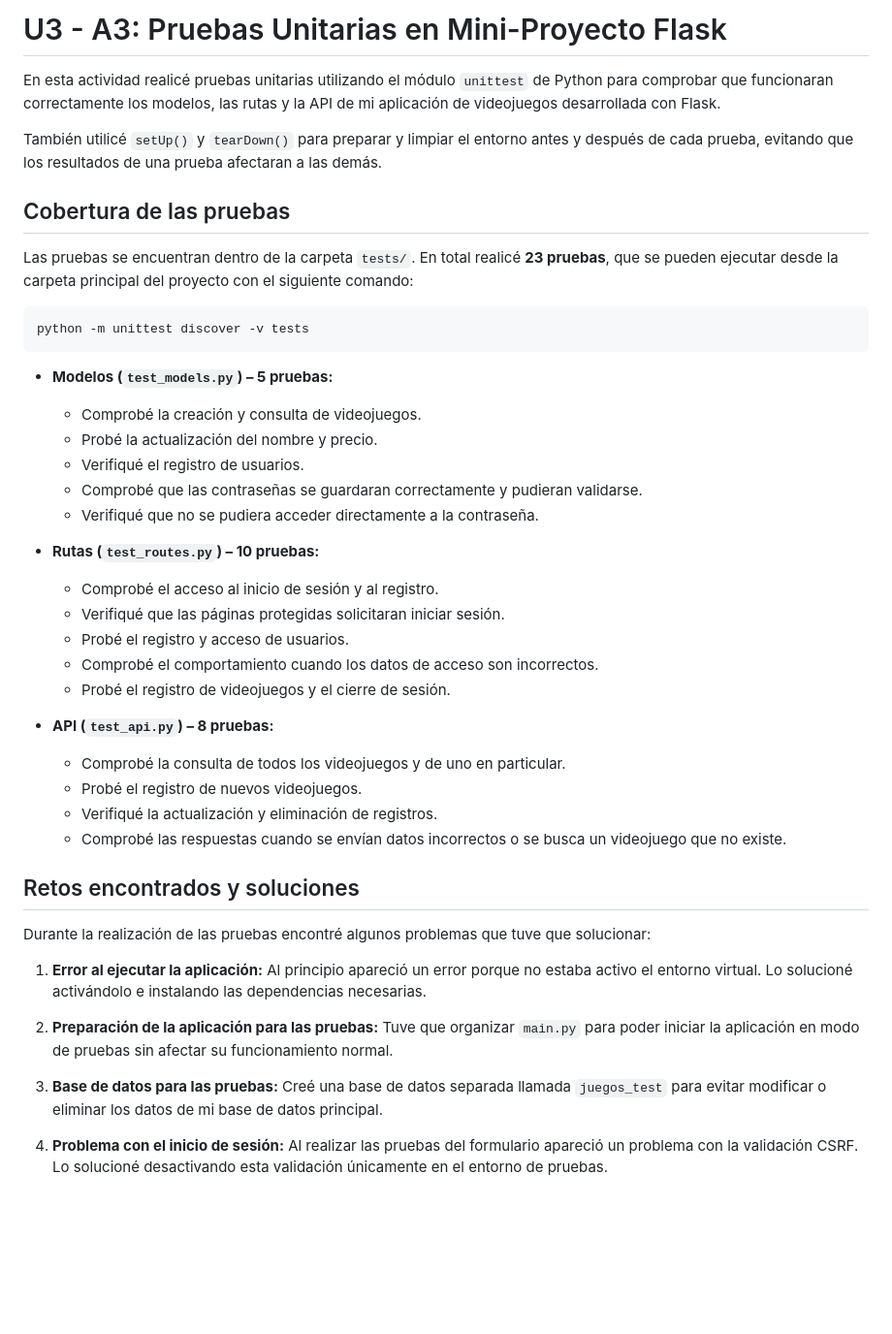
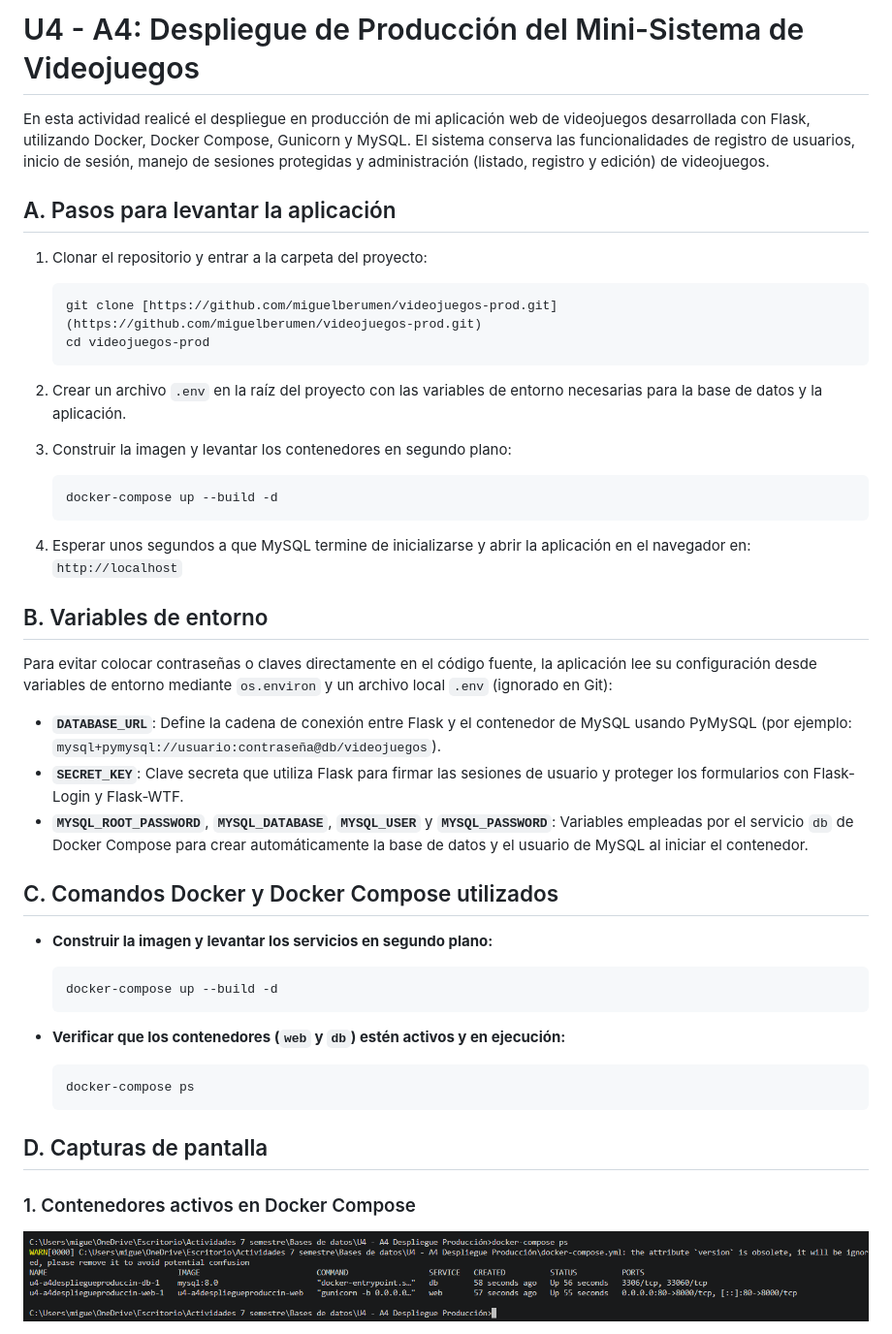
Before and after one commit to miguelberumen/videojuegos-prod, a Markdown page: README.md, the part around one of its changes. Shown at 97% size. Drawn GitHub-style; pictures changed too: capturas/1.png (added); blank space fills up the shorter version.

Commit message:
Despliegue en produccion con Docker, Gunicorn y MySQL

````diff
--- a/README.md
+++ b/README.md
@@ -1,46 +1,47 @@
-# U3 - A3: Pruebas Unitarias en Mini-Proyecto Flask
+# U4 - A4: Despliegue de Producción del Mini-Sistema de Videojuegos
 
-En esta actividad realicé pruebas unitarias utilizando el módulo `unittest` de Python para comprobar que funcionaran correctamente los modelos, las rutas y la API de mi aplicación de videojuegos desarrollada con Flask.
+En esta actividad realicé el despliegue en producción de mi aplicación web de videojuegos desarrollada con Flask, utilizando Docker, Docker Compose, Gunicorn y MySQL. El sistema conserva las funcionalidades de registro de usuarios, inicio de sesión, manejo de sesiones protegidas y administración (listado, registro y edición) de videojuegos.
 
-También utilicé `setUp()` y `tearDown()` para preparar y limpiar el entorno antes y después de cada prueba, evitando que los resultados de una prueba afectaran a las demás.
+## A. Pasos para levantar la aplicación
 
-## Cobertura de las pruebas
+1. Clonar el repositorio y entrar a la carpeta del proyecto:
+   ```bash
+   git clone [https://github.com/miguelberumen/videojuegos-prod.git](https://github.com/miguelberumen/videojuegos-prod.git)
+   cd videojuegos-prod
+   ```
 
-Las pruebas se encuentran dentro de la carpeta `tests/`. En total realicé **23 pruebas**, que se pueden ejecutar desde la carpeta principal del proyecto con el siguiente comando:
+2. Crear un archivo `.env` en la raíz del proyecto con las variables de entorno necesarias para la base de datos y la aplicación.
 
-```bash
-python -m unittest discover -v tests
-```
+3. Construir la imagen y levantar los contenedores en segundo plano:
+   ```bash
+   docker-compose up --build -d
+   ```
 
-- **Modelos (`test_models.py`) – 5 pruebas:**
-  - Comprobé la creación y consulta de videojuegos.
-  - Probé la actualización del nombre y precio.
-  - Verifiqué el registro de usuarios.
-  - Comprobé que las contraseñas se guardaran correctamente y pudieran validarse.
-  - Verifiqué que no se pudiera acceder directamente a la contraseña.
+4. Esperar unos segundos a que MySQL termine de inicializarse y abrir la aplicación en el navegador en:
+   `http://localhost`
 
-- **Rutas (`test_routes.py`) – 10 pruebas:**
-  - Comprobé el acceso al inicio de sesión y al registro.
-  - Verifiqué que las páginas protegidas solicitaran iniciar sesión.
-  - Probé el registro y acceso de usuarios.
-  - Comprobé el comportamiento cuando los datos de acceso son incorrectos.
-  - Probé el registro de videojuegos y el cierre de sesión.
+## B. Variables de entorno
 
-- **API (`test_api.py`) – 8 pruebas:**
-  - Comprobé la consulta de todos los videojuegos y de uno en particular.
-  - Probé el registro de nuevos videojuegos.
-  - Verifiqué la actualización y eliminación de registros.
-  - Comprobé las respuestas cuando se envían datos incorrectos o se busca un videojuego que no existe.
+Para evitar colocar contraseñas o claves directamente en el código fuente, la aplicación lee su configuración desde variables de entorno mediante `os.environ` y un archivo local `.env` (ignorado en Git):
 
-## Retos encontrados y soluciones
+- **`DATABASE_URL`**: Define la cadena de conexión entre Flask y el contenedor de MySQL usando PyMySQL (por ejemplo: `mysql+pymysql://usuario:contraseña@db/videojuegos`).
+- **`SECRET_KEY`**: Clave secreta que utiliza Flask para firmar las sesiones de usuario y proteger los formularios con Flask-Login y Flask-WTF.
+- **`MYSQL_ROOT_PASSWORD`**, **`MYSQL_DATABASE`**, **`MYSQL_USER`** y **`MYSQL_PASSWORD`**: Variables empleadas por el servicio `db` de Docker Compose para crear automáticamente la base de datos y el usuario de MySQL al iniciar el contenedor.
 
-Durante la realización de las pruebas encontré algunos problemas que tuve que solucionar:
+## C. Comandos Docker y Docker Compose utilizados
 
-1. **Error al ejecutar la aplicación:** Al principio apareció un error porque no estaba activo el entorno virtual. Lo solucioné activándolo e instalando las dependencias necesarias.
+- **Construir la imagen y levantar los servicios en segundo plano:**
+  ```bash
+  docker-compose up --build -d
+  ```
 
-2. **Preparación de la aplicación para las pruebas:** Tuve que organizar `main.py` para poder iniciar la aplicación en modo de pruebas sin afectar su funcionamiento normal.
+- **Verificar que los contenedores (`web` y `db`) estén activos y en ejecución:**
+  ```bash
+  docker-compose ps
+  ```
 
-3. **Base de datos para las pruebas:** Creé una base de datos separada llamada `juegos_test` para evitar modificar o eliminar los datos de mi base de datos principal.
+## D. Capturas de pantalla
 
-4. **Problema con el inicio de sesión:** Al realizar las pruebas del formulario apareció un problema con la validación CSRF. Lo solucioné desactivando esta validación únicamente en el entorno de pruebas.
+### 1. Contenedores activos en Docker Compose
+![Contenedores activos](capturas/1.png)
 
````
Also changed, not shown: other parts of README.md (+11 -1 lines), capturas/2.png (added), capturas/3.png (added), capturas/4.png (added), capturas/5.png (added), 5 other files.
